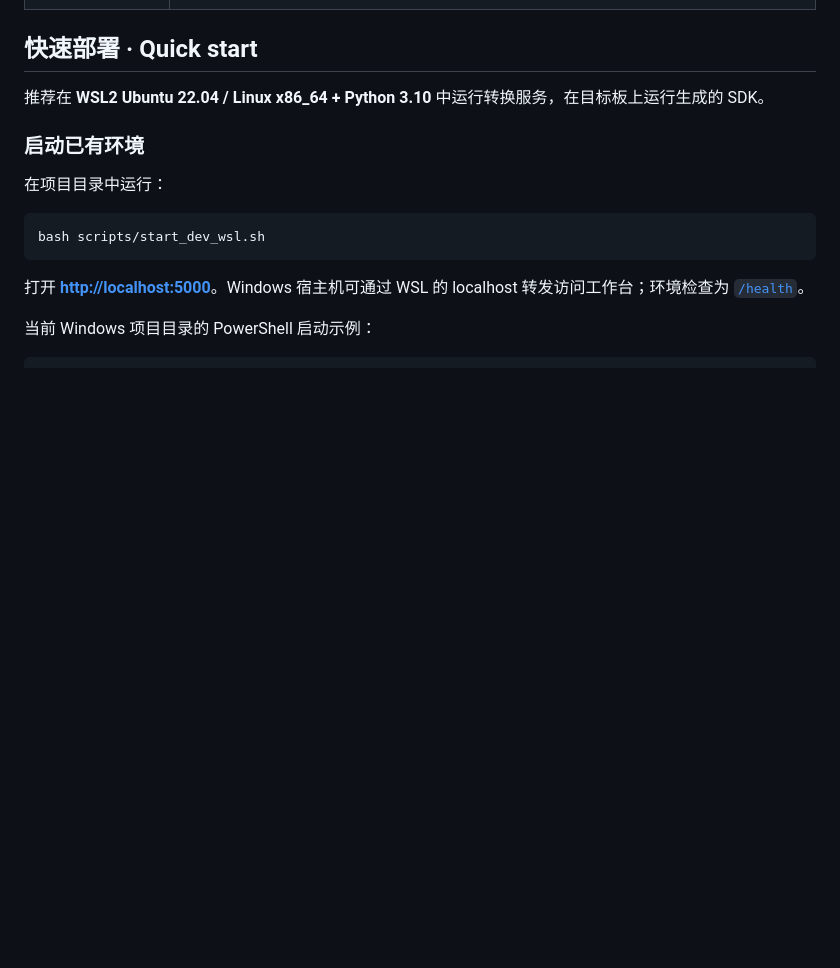
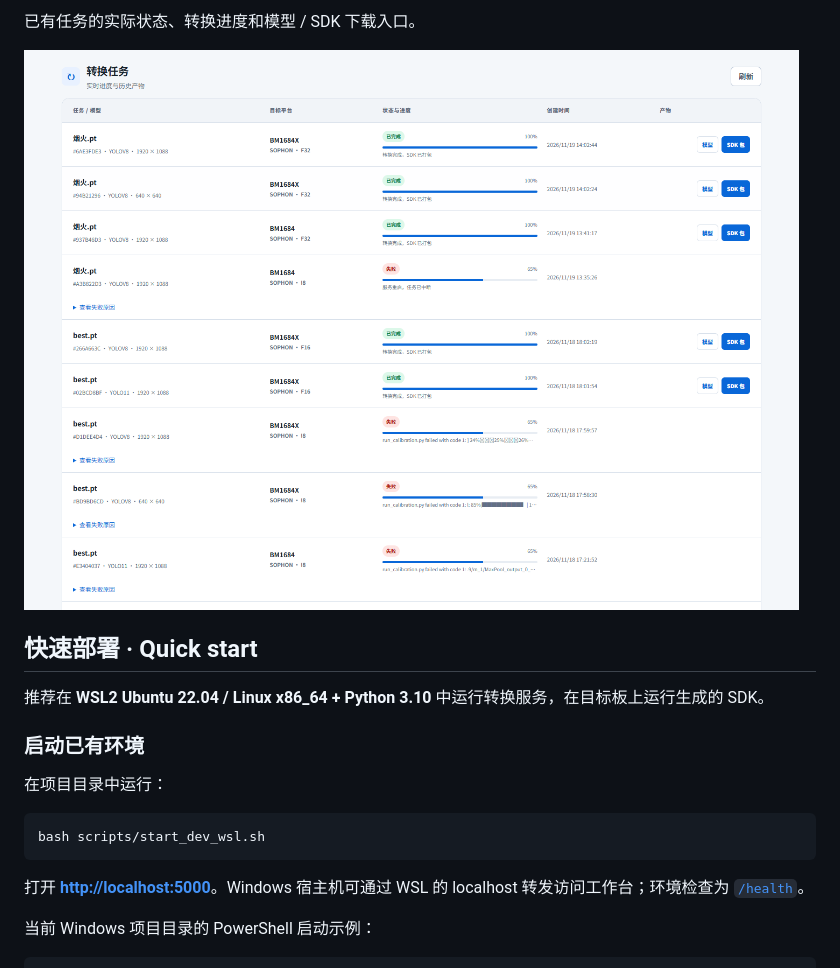
Before and after one commit to EchoSixHIYA/edgeforge-model-converter, a Markdown page: README.md, the part around one of its changes. GitHub-like rendering; pictures changed too: docs/assets/conversion-history.png (added); folded sections open; blank space fills up the shorter version.

```diff
--- a/README.md
+++ b/README.md
@@ -36,3 +68,8 @@ EdgeForge 把模型导出、芯片编译和部署 SDK 放进同一个网页工
+已有任务的实际状态、转换进度和模型 / SDK 下载入口。
+
+![实际转换任务历史与模型和 SDK 下载入口](./docs/assets/conversion-history.png)
+
+</details>
 
 <a id="quick-start"></a>
 
```
Also changed, not shown: other parts of README.md (+37 -1 lines), sdk_template/SDK_README.md (+2 -0 lines), docs/assets/workbench-rknn.png (added), docs/assets/workbench-sophon.png (added), docs/assets/workbench-vlm.png (added), 4 other files.
